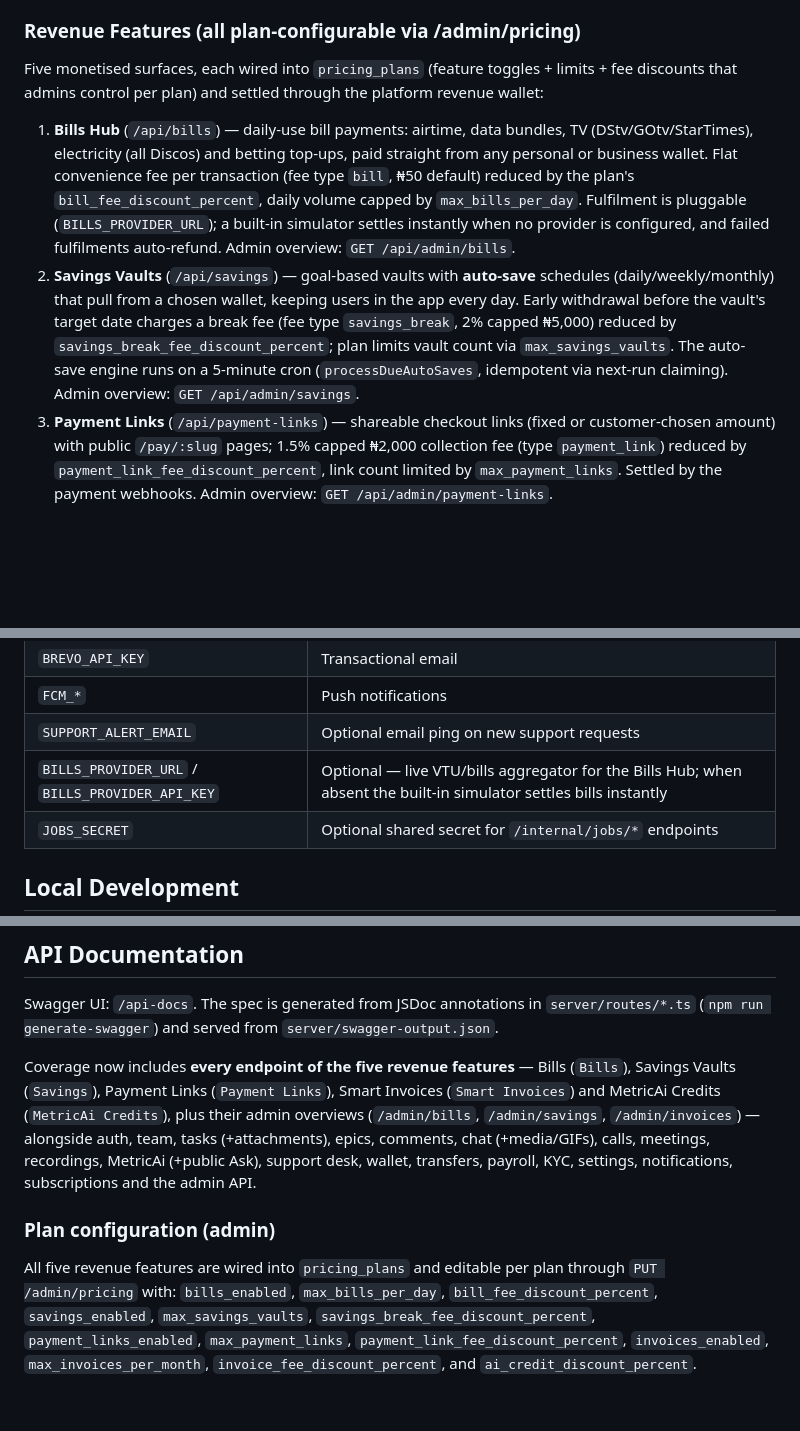
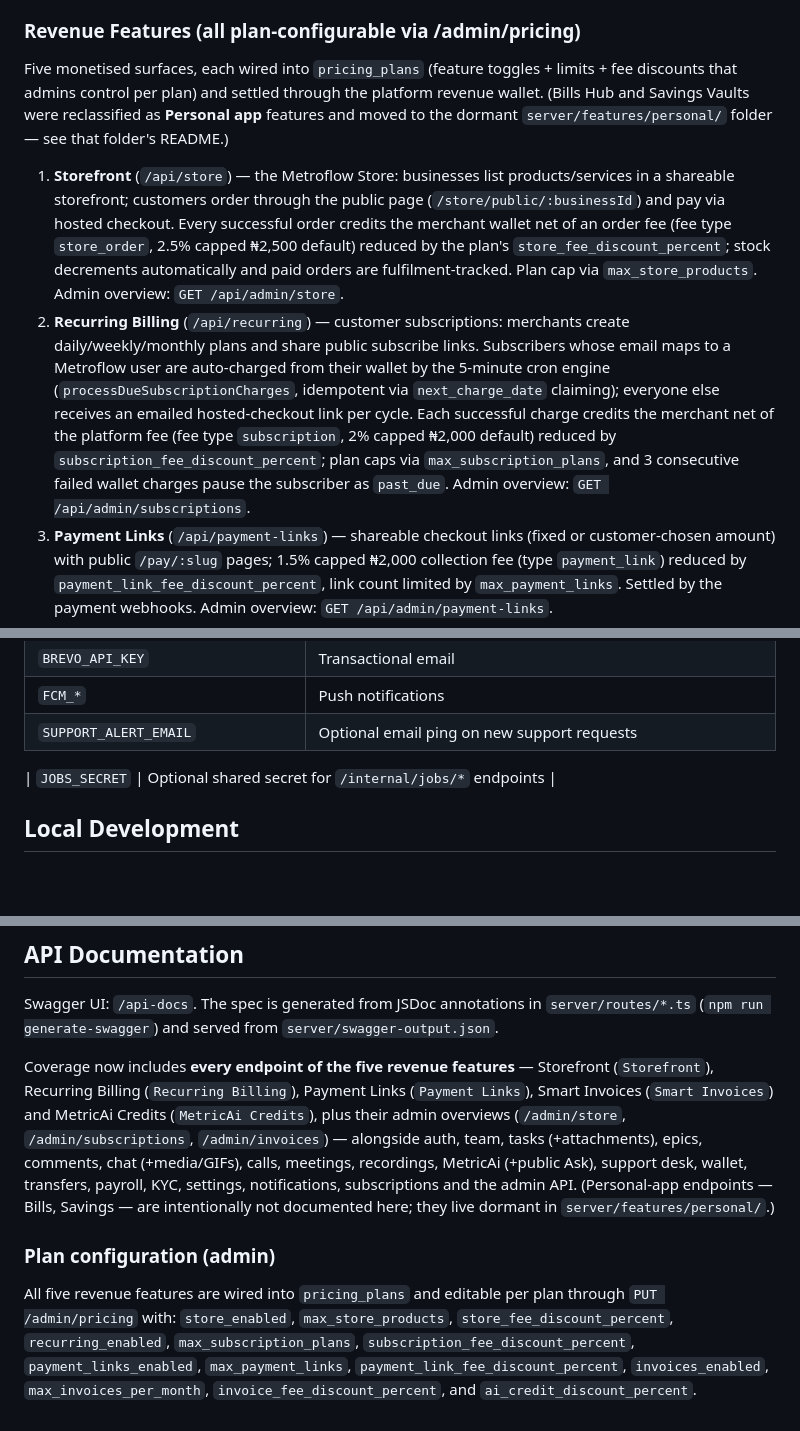
Before and after one commit to richdev2022/metroflow-backend, a Markdown page: README.md, 3 parts joined by grey strips. GitHub-like rendering; blank space fills up the shorter version.

Commit message:
docs: README revenue section now reflects Storefront + Recurring Billing; personal features documented in server/features/personal

```diff
--- a/README.md
+++ b/README.md
@@ -50,10 +50,10 @@ The backend powering **Metricorex** (project: Metroflow) — an all-in-one busin
 - Transaction OTP/PIN, KYC (BVN/NIN/business docs via Prembly), biometric unlock, login-attempt alert emails.
 
 ### Revenue Features (all plan-configurable via /admin/pricing)
-Five monetised surfaces, each wired into `pricing_plans` (feature toggles + limits + fee discounts that admins control per plan) and settled through the platform revenue wallet:
+Five monetised surfaces, each wired into `pricing_plans` (feature toggles + limits + fee discounts that admins control per plan) and settled through the platform revenue wallet. (Bills Hub and Savings Vaults were reclassified as **Personal app** features and moved to the dormant `server/features/personal/` folder — see that folder's README.)
 
-1. **Bills Hub** (`/api/bills`) — daily-use bill payments: airtime, data bundles, TV (DStv/GOtv/StarTimes), electricity (all Discos) and betting top-ups, paid straight from any personal or business wallet. Flat convenience fee per transaction (fee type `bill`, ₦50 default) reduced by the plan's `bill_fee_discount_percent`, daily volume capped by `max_bills_per_day`. Fulfilment is pluggable (`BILLS_PROVIDER_URL`); a built-in simulator settles instantly when no provider is configured, and failed fulfilments auto-refund. Admin overview: `GET /api/admin/bills`.
-2. **Savings Vaults** (`/api/savings`) — goal-based vaults with **auto-save** schedules (daily/weekly/monthly) that pull from a chosen wallet, keeping users in the app every day. Early withdrawal before the vault's target date charges a break fee (fee type `savings_break`, 2% capped ₦5,000) reduced by `savings_break_fee_discount_percent`; plan limits vault count via `max_savings_vaults`. The auto-save engine runs on a 5-minute cron (`processDueAutoSaves`, idempotent via next-run claiming). Admin overview: `GET /api/admin/savings`.
+1. **Storefront** (`/api/store`) — the Metroflow Store: businesses list products/services in a shareable storefront; customers order through the public page (`/store/public/:businessId`) and pay via hosted checkout. Every successful order credits the merchant wallet net of an order fee (fee type `store_order`, 2.5% capped ₦2,500 default) reduced by the plan's `store_fee_discount_percent`; stock decrements automatically and paid orders are fulfilment-tracked. Plan cap via `max_store_products`. Admin overview: `GET /api/admin/store`.
+2. **Recurring Billing** (`/api/recurring`) — customer subscriptions: merchants create daily/weekly/monthly plans and share public subscribe links. Subscribers whose email maps to a Metroflow user are auto-charged from their wallet by the 5-minute cron engine (`processDueSubscriptionCharges`, idempotent via `next_charge_date` claiming); everyone else receives an emailed hosted-checkout link per cycle. Each successful charge credits the merchant net of the platform fee (fee type `subscription`, 2% capped ₦2,000 default) reduced by `subscription_fee_discount_percent`; plan caps via `max_subscription_plans`, and 3 consecutive failed wallet charges pause the subscriber as `past_due`. Admin overview: `GET /api/admin/subscriptions`.
 3. **Payment Links** (`/api/payment-links`) — shareable checkout links (fixed or customer-chosen amount) with public `/pay/:slug` pages; 1.5% capped ₦2,000 collection fee (type `payment_link`) reduced by `payment_link_fee_discount_percent`, link count limited by `max_payment_links`. Settled by the payment webhooks. Admin overview: `GET /api/admin/payment-links`.
 4. **Smart Invoices** (`/api/invoices`) — itemised invoices (line items, tax, due date) with public `/invoices/:id/pay` checkout; 1% capped ₦2,500 settlement fee (type `invoice`) reduced by `invoice_fee_discount_percent`, monthly creation capped by `max_invoices_per_month`. Overdue is computed on read; settled by the payment webhooks. Admin overview: `GET /api/admin/invoices`.
 5. **MetricAi Credit Packs** (`/api/ai-credits`) — one-time AI credit top-ups purchasable from any wallet when a plan's MetricAi allowance runs out; plan-level `ai_credit_discount_percent` prices packs per plan. Admin manages packs via `/api/admin/ai-credit-packs`.
@@ -97,7 +97,7 @@ Key variables (see `ENVIRONMENT_SETUP.md` for the full list):
 | `BREVO_API_KEY` | Transactional email |
 | `FCM_*` | Push notifications |
 | `SUPPORT_ALERT_EMAIL` | Optional email ping on new support requests |
-| `BILLS_PROVIDER_URL` / `BILLS_PROVIDER_API_KEY` | Optional — live VTU/bills aggregator for the Bills Hub; when absent the built-in simulator settles bills instantly |
+
 | `JOBS_SECRET` | Optional shared secret for `/internal/jobs/*` endpoints |
 
 ## Local Development
@@ -149,7 +149,7 @@ Migrations run automatically on boot (`runPostInitializeMigrations`): support-de
 
 Swagger UI: `/api-docs`. The spec is generated from JSDoc annotations in `server/routes/*.ts` (`npm run generate-swagger`) and served from `server/swagger-output.json`.
 
-Coverage now includes **every endpoint of the five revenue features** — Bills (`Bills`), Savings Vaults (`Savings`), Payment Links (`Payment Links`), Smart Invoices (`Smart Invoices`) and MetricAi Credits (`MetricAi Credits`), plus their admin overviews (`/admin/bills`, `/admin/savings`, `/admin/invoices`) — alongside auth, team, tasks (+attachments), epics, comments, chat (+media/GIFs), calls, meetings, recordings, MetricAi (+public Ask), support desk, wallet, transfers, payroll, KYC, settings, notifications, subscriptions and the admin API.
+Coverage now includes **every endpoint of the five revenue features** — Storefront (`Storefront`), Recurring Billing (`Recurring Billing`), Payment Links (`Payment Links`), Smart Invoices (`Smart Invoices`) and MetricAi Credits (`MetricAi Credits`), plus their admin overviews (`/admin/store`, `/admin/subscriptions`, `/admin/invoices`) — alongside auth, team, tasks (+attachments), epics, comments, chat (+media/GIFs), calls, meetings, recordings, MetricAi (+public Ask), support desk, wallet, transfers, payroll, KYC, settings, notifications, subscriptions and the admin API. (Personal-app endpoints — Bills, Savings — are intentionally not documented here; they live dormant in `server/features/personal/`.)
 
 ### Plan configuration (admin)
-All five revenue features are wired into `pricing_plans` and editable per plan through `PUT /admin/pricing` with: `bills_enabled`, `max_bills_per_day`, `bill_fee_discount_percent`, `savings_enabled`, `max_savings_vaults`, `savings_break_fee_discount_percent`, `payment_links_enabled`, `max_payment_links`, `payment_link_fee_discount_percent`, `invoices_enabled`, `max_invoices_per_month`, `invoice_fee_discount_percent`, and `ai_credit_discount_percent`.
+All five revenue features are wired into `pricing_plans` and editable per plan through `PUT /admin/pricing` with: `store_enabled`, `max_store_products`, `store_fee_discount_percent`, `recurring_enabled`, `max_subscription_plans`, `subscription_fee_discount_percent`, `payment_links_enabled`, `max_payment_links`, `payment_link_fee_discount_percent`, `invoices_enabled`, `max_invoices_per_month`, `invoice_fee_discount_percent`, and `ai_credit_discount_percent`.
```
